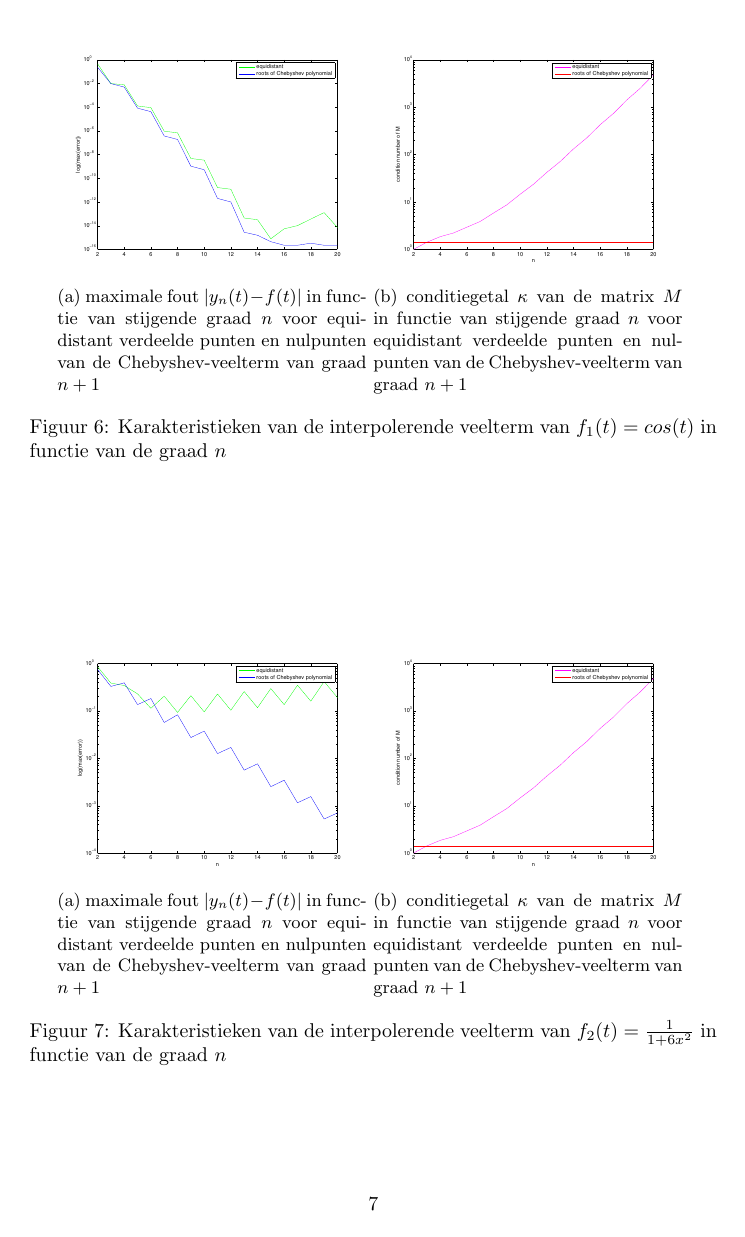
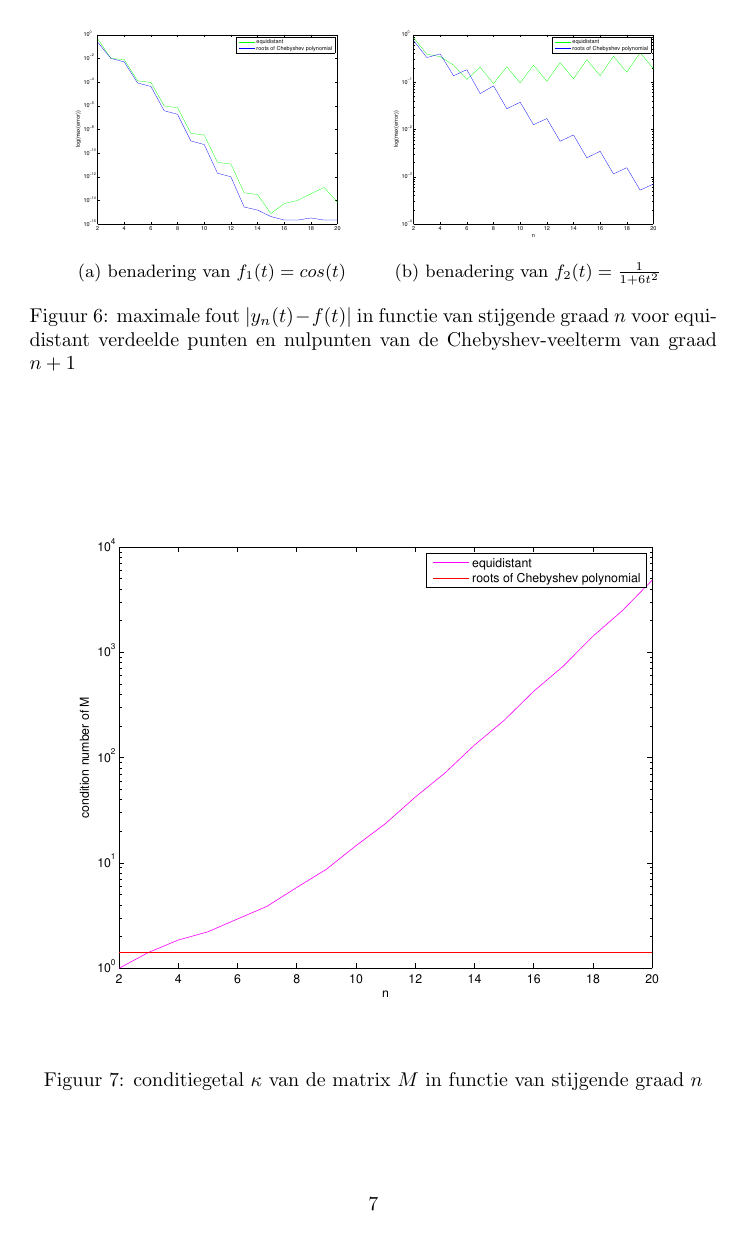
Before and after one commit to ArnoutDevos/Numerical-Approximation, a LaTeX document (practicum2/practicum2.tex): page 7 of 14 before the commit and page 7 of 13 after it. The pictures show the PDF file practicum2/practicum2.pdf that the author committed with the source.

Commit message:
jipie, af

```diff
--- a/practicum2/practicum2.tex
+++ b/practicum2/practicum2.tex
@@ -80,3 +80,4 @@ De evolutie van de maximale fout in functie van graad $n$ wordt ook voorgesteld
+    \label{fig:lin_cos}.
 \end{figure}
 
 \begin{figure}
@@ -90,3 +91,4 @@ De evolutie van de maximale fout in functie van graad $n$ wordt ook voorgesteld
     \begin{subfigure}[t]{0.45\textwidth}
         \centering
         \includegraphics[width=\textwidth]{Jona/cheby_cos_error.eps}
+        \caption{De fout $e_{n} = |y_{n}(t)-f(t)|$}
@@ -101,19 +102,19 @@ De evolutie van de maximale fout in functie van graad $n$ wordt ook voorgesteld
     \begin{subfigure}[t]{\textwidth}
         \centering
         \includegraphics[width=\textwidth]{Jona/linspace_f2_interpolation.eps}
-        \caption{Interpolerende Chebyshev veeltermen $y_{1},\dots,y_{9}$ van respectievelijk graad $n=1,\dots,9$}
+        \caption{Interpolatie door $y_{n}(t)$}
         \label{fig:lin_f2_interpol}
         %\vspace*{1cm}
     \end{subfigure}
     \begin{subfigure}[t]{\textwidth}
         \centering
         \includegraphics[width=\textwidth]{Jona/linspace_f2_error.eps}
-        \caption{De fout $e_{n} = |y_{n}(t)-f(t)|$ van interpolerende Chebyshev veeltermen $y_{1},\dots,y_{9}$ van respectievelijk graad $n=1,\dots,9$}
+        \caption{De fout $e_{n} = |y_{n}(t)-f(t)|$}
         \label{fig:lin_f2_error}
         %\vspace*{1cm}
     \end{subfigure}
     \hfill
-    \caption{De functie $f_{2}(t) = \frac{1}{1+6x^{2}}$ wordt benaderd in equidistant verdeelde interpolatiepunten door middel van Chebyshev veeltermen}\label{fig:lin_f2}.
+    \caption{De functie $f_{2}(t) = \frac{1}{1+6t^{2}}$ wordt benaderd in equidistant verdeelde interpolatiepunten door middel van Chebyshev veeltermen $y_{1},\dots,y_{9}$ van respectievelijk graad $n=1,\dots,9$}\label{fig:lin_f2}.
 \end{figure}
 
 \begin{figure}
@@ -121,19 +122,19 @@ De evolutie van de maximale fout in functie van graad $n$ wordt ook voorgesteld
     \begin{subfigure}[t]{\textwidth}
         \centering
         \includegraphics[width=\textwidth]{Jona/cheby_f2_interpolation.eps}
-        \caption{Interpolerende Chebyshev veeltermen $y_{1},\dots,y_{9}$ van respectievelijk graad $n=1,\dots,9$}
+        \caption{Interpolatie door $y_{n}(t)$}
         \label{fig:cheb_f2_interpol}
         %\vspace*{1cm}
     \end{subfigure}
     \begin{subfigure}[t]{\textwidth}
         \centering
         \includegraphics[width=\textwidth]{Jona/cheby_f2_error.eps}
-        \caption{De fout $e_{n} = |y_{n}(t)-f(t)|$ van interpolerende Chebyshev veeltermen $y_{1},\dots,y_{9}$ van respectievelijk graad $n=1,\dots,9$}
+        \caption{De fout $e_{n} = |y_{n}(t)-f(t)|$}
         \label{fig:cheb_f2_error}
         %\vspace*{1cm}
     \end{subfigure}
     \hfill
-    \caption{De functie $f_{2}(t) = \frac{1}{1+6x^{2}}$ wordt benaderd in in de nulpunten van de Chebyshev-veelterm van graad $n+1$ door middel van Chebyshev veeltermen}\label{fig:cheb_f2}.
+    \caption{De functie $f_{2}(t) = \frac{1}{1+6t^{2}}$ wordt benaderd in in de nulpunten van de Chebyshev-veelterm van graad $n+1$ door middel van Chebyshev veeltermen $y_{1},\dots,y_{9}$ van respectievelijk graad $n=1,\dots,9$}\label{fig:cheb_f2}.
 \end{figure}
 
 \begin{figure}
@@ -141,38 +142,24 @@ De evolutie van de maximale fout in functie van graad $n$ wordt ook voorgesteld
     \begin{subfigure}[t]{0.45\textwidth}
         \centering
         \includegraphics[width=\textwidth]{Jona/error_global_cos.eps}
-        \caption{maximale fout $|y_{n}(t)-f(t)|$ in functie van stijgende graad $n$ voor equidistant verdeelde punten en nulpunten van de Chebyshev-veelterm van graad $n+1$}
+        \caption{benadering van $f_{1}(t) = cos(t)$}
         \label{fig:error_global_cos}
         %\vspace*{1cm}
     \end{subfigure}
     \begin{subfigure}[t]{0.45\textwidth}
         \centering
-        \includegraphics[width=\textwidth]{Jona/condition_cos.eps}
-        \caption{conditiegetal $\kappa$ van de matrix $M$ in functie van stijgende graad $n$ voor equidistant verdeelde punten en nulpunten van de Chebyshev-veelterm van graad $n+1$}
-        \label{fig:condition_cos}
+        \includegraphics[width=\textwidth]{Jona/error_global_f2.eps}
+        \caption{benadering van $f_{2}(t) = \frac{1}{1+6t^{2}}$}
+        \label{fig:error_global_f2}
         %\vspace*{1cm}
     \end{subfigure}
     \hfill
-    \caption{Karakteristieken van de interpolerende veelterm van $f_{1}(t) = cos(t)$ in functie van de graad $n$}
-    \label{fig:characteristics_cos}
+    \caption{maximale fout $|y_{n}(t)-f(t)|$ in functie van stijgende graad $n$ voor equidistant verdeelde punten en nulpunten van de Chebyshev-veelterm van graad $n+1$}
+    \label{fig:error_global}
     \end{figure}
 
 \begin{figure}
-    \centering
-    \begin{subfigure}[b]{0.45\textwidth}
-        \centering
-        \includegraphics[width=\textwidth]{Jona/error_global_f2.eps}
-        \caption{maximale fout $|y_{n}(t)-f(t)|$ in functie van stijgende graad $n$ voor equidistant verdeelde punten en nulpunten van de Chebyshev-veelterm van graad $n+1$}
-        \label{fig:error_global_f2}
+     \centering
+        \includegraphics[width=\textwidth]{Jona/condition_f2.eps}
         %\vspace*{1cm}
-    \end{subfigure}
-    \begin{subfigure}[b]{0.45\textwidth}
-        \centering
-        \includegraphics[width=\textwidth]{Jona/condition_f2.eps}
-        \caption{conditiegetal $\kappa$ van de matrix $M$ in functie van stijgende graad $n$ voor equidistant verdeelde punten en nulpunten van de Chebyshev-veelterm van graad $n+1$}
-        \label{fig:condition_f2}
-        %\vspace*{1cm}
-    \end{subfigure}
     \hfill
-    \caption{Karakteristieken van de interpolerende veelterm van $f_{2}(t) = \frac{1}{1+6x^{2}}$ in functie van de graad $n$}
-    \label{characteristics_f2}
```
Also changed, not shown: practicum2/practicum2.pdf, practicum2/practicum2.tex (33 more changed lines), 3 other files.
